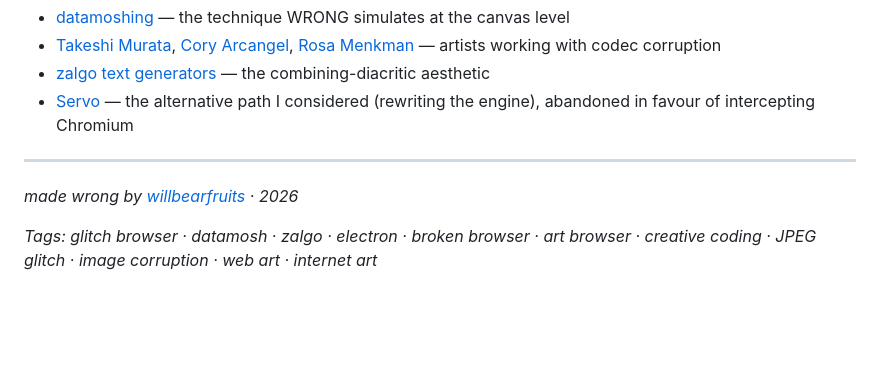
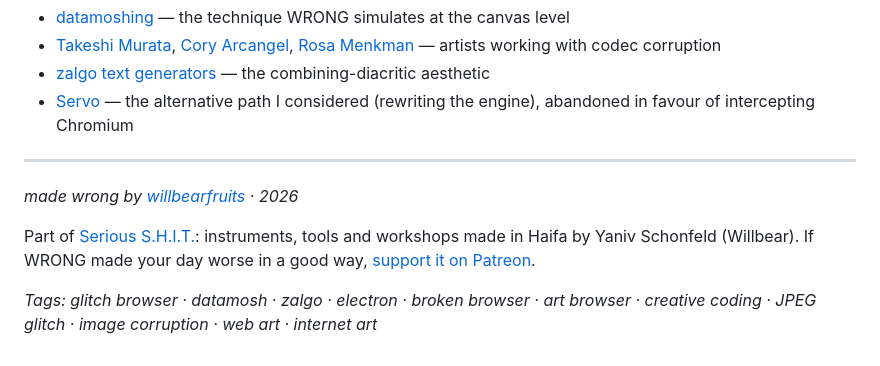
Before and after one commit to willbearfruits/wrong, a Markdown page: README.md, the part around the change. Drawn GitHub-style; blank space fills up the shorter version.

Commit message:
README: link to Serious S.H.I.T. and Patreon
Co-Authored-By: Claude Opus 5.5 <noreply@anthropic.com>

```diff
--- a/README.md
+++ b/README.md
@@ -164,4 +164,7 @@ MIT — see [LICENSE](./LICENSE).
 
 *made wrong by [willbearfruits](https://github.com/willbearfruits) · 2026*
 
+Part of [Serious S.H.I.T.](https://willbearfruits.github.io/): instruments, tools and workshops made in Haifa by
+Yaniv Schonfeld (Willbear). If WRONG made your day worse in a good way, [support it on Patreon](https://www.patreon.com/Seriousshit).
+
 *Tags: glitch browser · datamosh · zalgo · electron · broken browser · art browser · creative coding · JPEG glitch · image corruption · web art · internet art*
```
